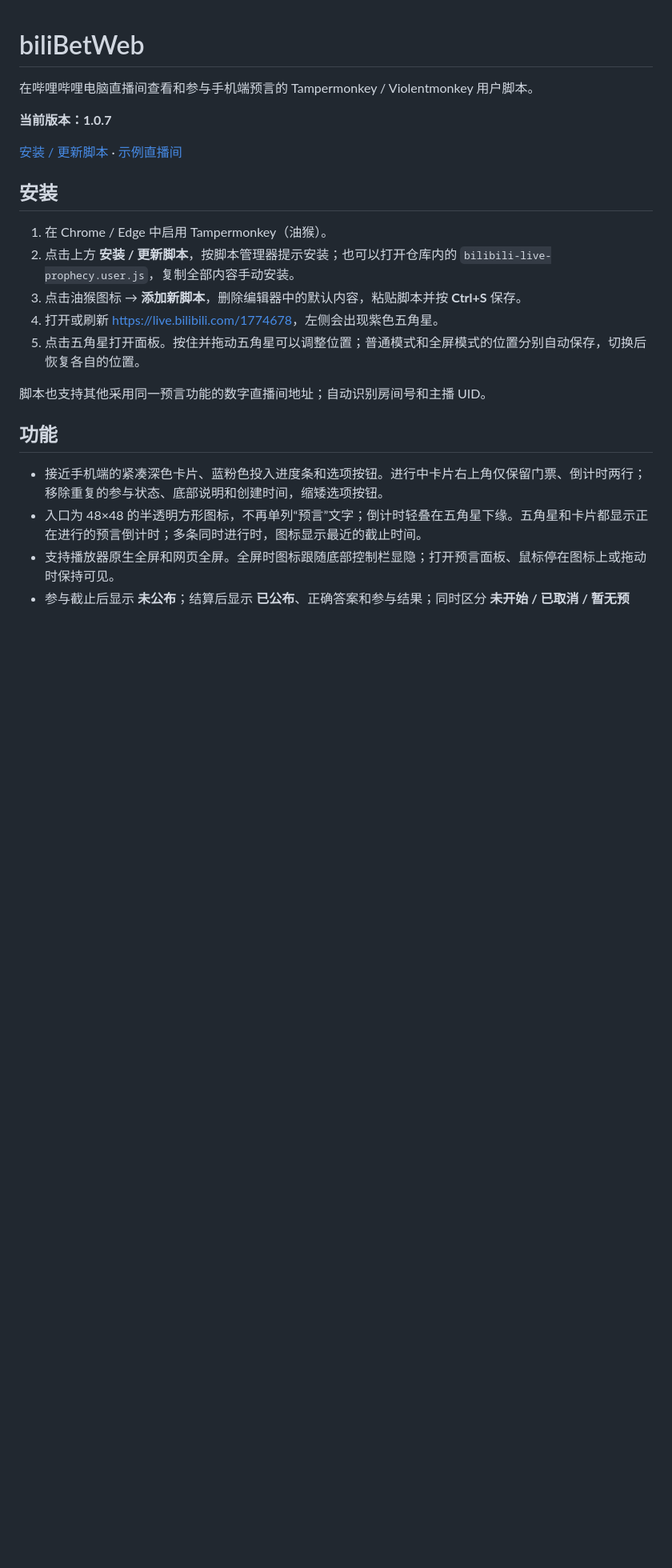
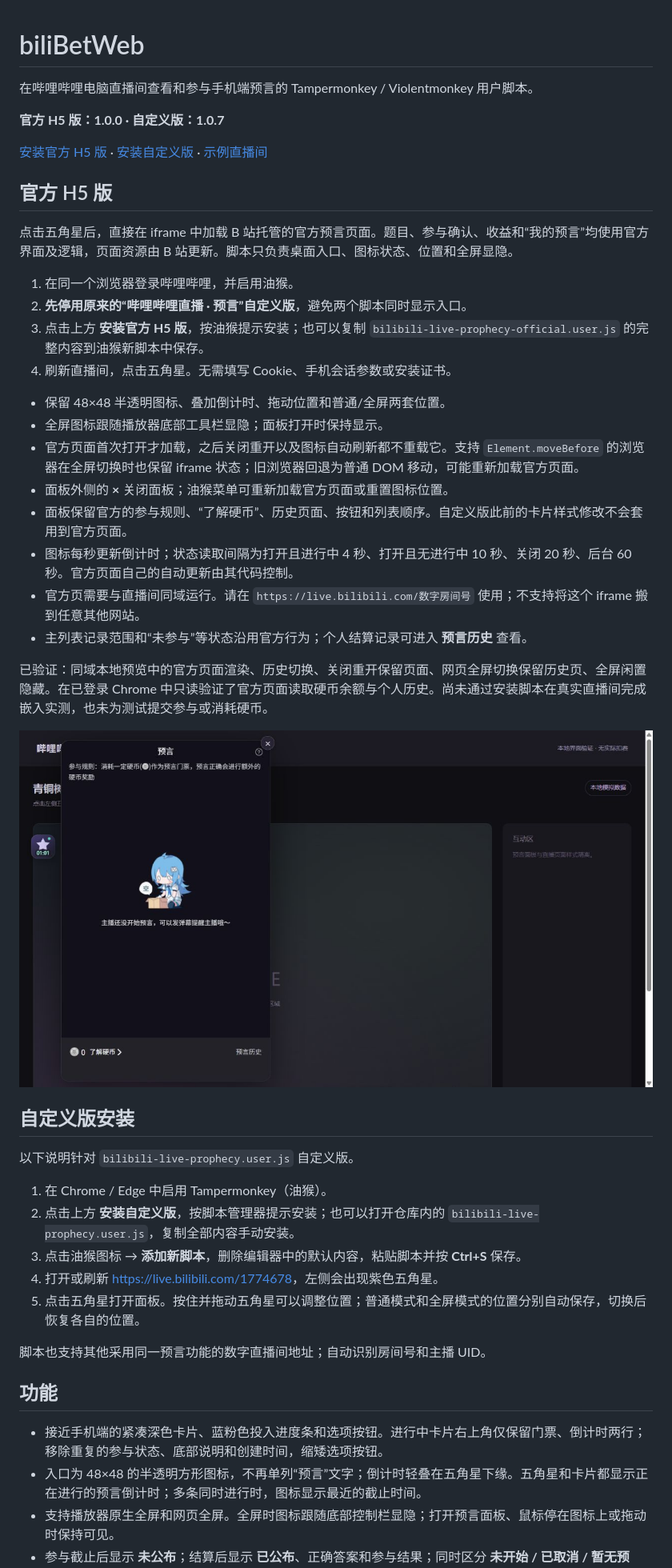
Before and after one commit to jiazaiwanbi/biliBetWeb, a Markdown page: README.md, the part around the change. Shown at 80% size. Rendered like a GitHub page; pictures changed too: docs/images/official.jpg (added); blank space fills up the shorter version.

Commit message:
Add official H5 prophecy userscript with desktop launcher

```diff
--- a/README.md
+++ b/README.md
@@ -2,14 +2,38 @@
 
 在哔哩哔哩电脑直播间查看和参与手机端预言的 Tampermonkey / Violentmonkey 用户脚本。
 
-**当前版本：1.0.7**
+**官方 H5 版：1.0.0 · 自定义版：1.0.7**
 
-[安装 / 更新脚本](https://raw.githubusercontent.com/jiazaiwanbi/biliBetWeb/main/bilibili-live-prophecy.user.js) · [示例直播间](https://live.bilibili.com/1774678)
+[安装官方 H5 版](https://raw.githubusercontent.com/jiazaiwanbi/biliBetWeb/main/bilibili-live-prophecy-official.user.js) · [安装自定义版](https://raw.githubusercontent.com/jiazaiwanbi/biliBetWeb/main/bilibili-live-prophecy.user.js) · [示例直播间](https://live.bilibili.com/1774678)
 
-## 安装
+## 官方 H5 版
+
+点击五角星后，直接在 iframe 中加载 B 站托管的官方预言页面。题目、参与确认、收益和“我的预言”均使用官方界面及逻辑，页面资源由 B 站更新。脚本只负责桌面入口、图标状态、位置和全屏显隐。
+
+1. 在同一个浏览器登录哔哩哔哩，并启用油猴。
+2. **先停用原来的“哔哩哔哩直播 · 预言”自定义版**，避免两个脚本同时显示入口。
+3. 点击上方 **安装官方 H5 版**，按油猴提示安装；也可以复制 `bilibili-live-prophecy-official.user.js` 的完整内容到油猴新脚本中保存。
+4. 刷新直播间，点击五角星。无需填写 Cookie、手机会话参数或安装证书。
+
+- 保留 48×48 半透明图标、叠加倒计时、拖动位置和普通/全屏两套位置。
+- 全屏图标跟随播放器底部工具栏显隐；面板打开时保持显示。
+- 官方页面首次打开才加载，之后关闭重开以及图标自动刷新都不重载它。支持 `Element.moveBefore` 的浏览器在全屏切换时也保留 iframe 状态；旧浏览器回退为普通 DOM 移动，可能重新加载官方页面。
+- 面板外侧的 **×** 关闭面板；油猴菜单可重新加载官方页面或重置图标位置。
+- 面板保留官方的参与规则、“了解硬币”、历史页面、按钮和列表顺序。自定义版此前的卡片样式修改不会套用到官方页面。
+- 图标每秒更新倒计时；状态读取间隔为打开且进行中 4 秒、打开且无进行中 10 秒、关闭 20 秒、后台 60 秒。官方页面自己的自动更新由其代码控制。
+- 官方页需要与直播间同域运行。请在 `https://live.bilibili.com/数字房间号` 使用；不支持将这个 iframe 搬到任意其他网站。
+- 主列表记录范围和“未参与”等状态沿用官方行为；个人结算记录可进入 **预言历史** 查看。
+
+已验证：同域本地预览中的官方页面渲染、历史切换、关闭重开保留页面、网页全屏切换保留历史页、全屏闲置隐藏。在已登录 Chrome 中只读验证了官方页面读取硬币余额与个人历史。尚未通过安装脚本在真实直播间完成嵌入实测，也未为测试提交参与或消耗硬币。
+
+![官方 H5 同域预览，外壳状态为模拟数据，官方页未登录](docs/images/official.jpg)
+
+## 自定义版安装
+
+以下说明针对 `bilibili-live-prophecy.user.js` 自定义版。
 
 1. 在 Chrome / Edge 中启用 Tampermonkey（油猴）。
-2. 点击上方 **安装 / 更新脚本**，按脚本管理器提示安装；也可以打开仓库内的 `bilibili-live-prophecy.user.js`，复制全部内容手动安装。
+2. 点击上方 **安装自定义版**，按脚本管理器提示安装；也可以打开仓库内的 `bilibili-live-prophecy.user.js`，复制全部内容手动安装。
 3. 点击油猴图标 → **添加新脚本**，删除编辑器中的默认内容，粘贴脚本并按 **Ctrl+S** 保存。
 4. 打开或刷新 <https://live.bilibili.com/1774678>，左侧会出现紫色五角星。
 5. 点击五角星打开面板。按住并拖动五角星可以调整位置；普通模式和全屏模式的位置分别自动保存，切换后恢复各自的位置。
```
Also changed, not shown: 3 other files.
